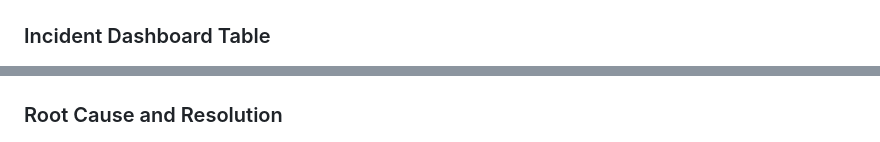
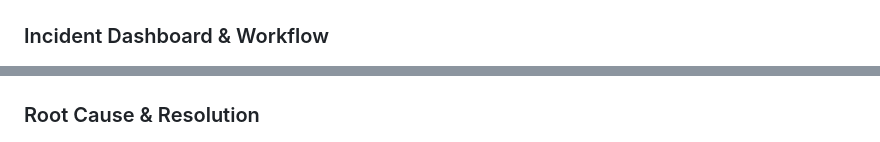
Before and after one commit to kesha1104/it-application-support-incident-lab, a Markdown page: README.md, 2 parts joined by grey strips. Drawn GitHub-style.

```diff
--- a/README.md
+++ b/README.md
@@ -7,7 +7,7 @@ A web-based application for recording, tracking and managing IT support requests
 ### Incident Operations Dashboard
 ![Incident Operations Dashboard](screenshots/screenshot1.jpeg)
 
-### Incident Dashboard Table
+### Incident Dashboard & Workflow
 ![Incident Dashboard Table](screenshots/screenshot2.jpeg)
 
 ### Incident Summary
@@ -16,7 +16,7 @@ A web-based application for recording, tracking and managing IT support requests
 ### Incident Investigation
 ![Incident Investigation](screenshots/ss4.jpeg)
 
-### Root Cause and Resolution
+### Root Cause & Resolution
 ![Root Cause and Resolution](screenshots/ss5.jpeg)
 
 ### Application Log Analysis
```
Also changed, not shown: other parts of README.md (+2 -2 lines).
